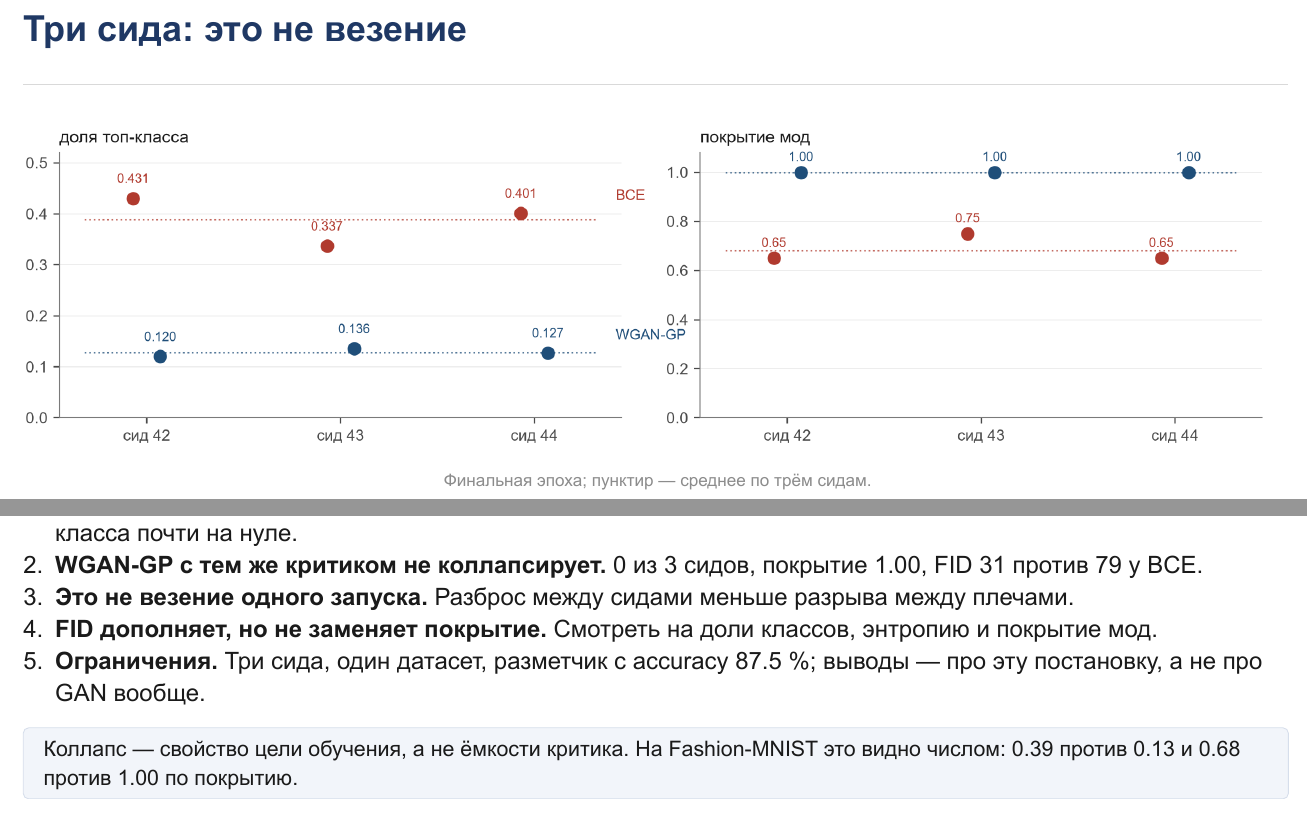
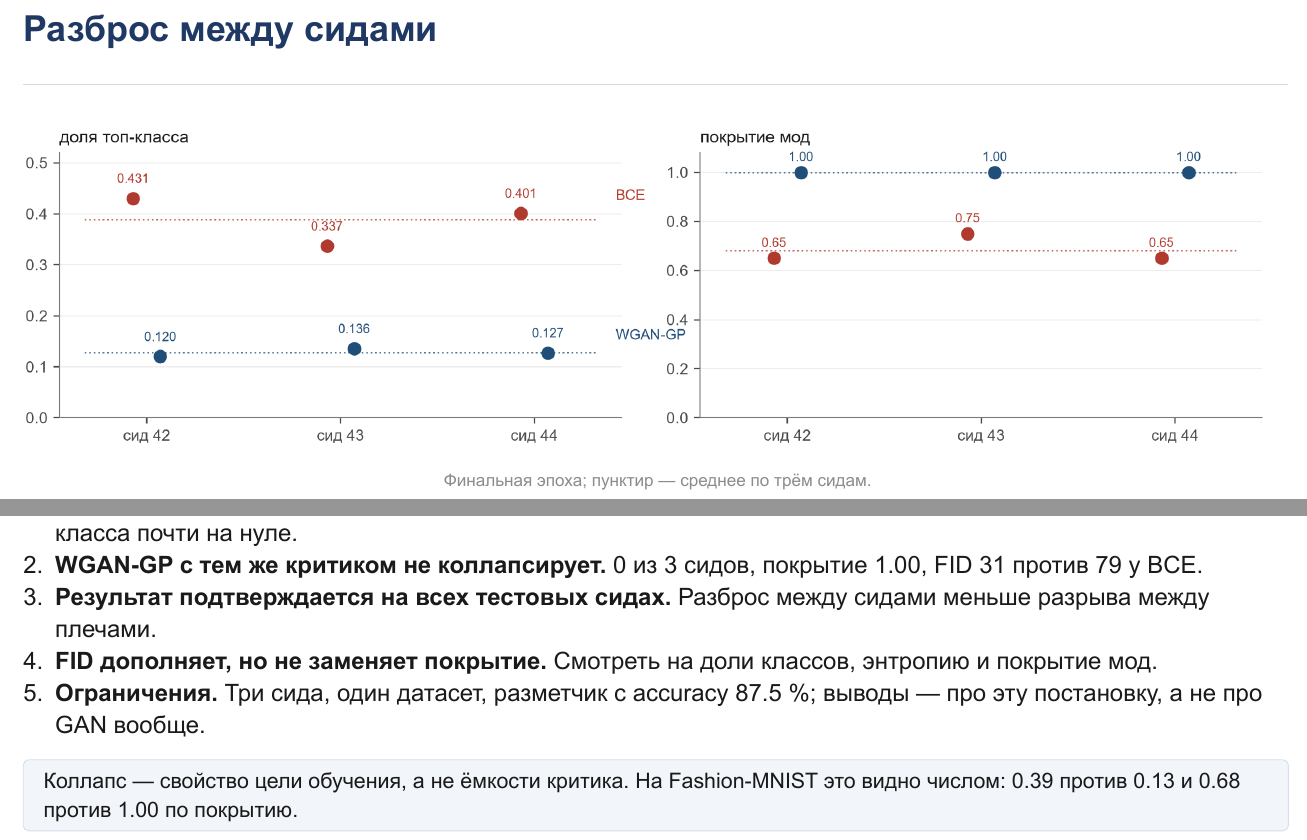
Before and after one commit to ktveritnev23/gan-collapse-experiment-tveritnev, a Typst document (доклад_часть2.typ): two parts of pages 9 and 13 of 14, joined at a grey line, cut at the place of the change. The pictures show the PDF file доклад_часть2.pdf that the author committed with the source.

```diff
--- a/доклад_часть2.typ
+++ b/доклад_часть2.typ
@@ -240,7 +240,7 @@
 ]
 
 // ------------------------------------------------------------------ 9. три сида
-#slide("Три сида: это не везение")[
+#slide("Разброс между сидами")[
   #figure(
     "figures/seeds.png",
     width: 98%,
@@ -333,7 +333,7 @@
      в двух сидах четыре класса почти на нуле.
   2. *WGAN-GP с тем же критиком не коллапсирует.* 0 из 3 сидов, покрытие 1.00, FID 31
      против 79 у BCE.
-  3. *Это не везение одного запуска.* Разброс между сидами меньше разрыва между плечами.
+  3. *Результат подтверждается на всех тестовых сидах.* Разброс между сидами меньше разрыва между плечами.
   4. *FID дополняет, но не заменяет покрытие.* Смотреть на доли классов, энтропию и
      покрытие мод.
   5. *Ограничения.* Три сида, один датасет, разметчик с accuracy 87.5 %; выводы — про эту
```
Also changed, not shown: доклад_часть2.pdf, доклад_часть2.typ (4 more changed lines).
